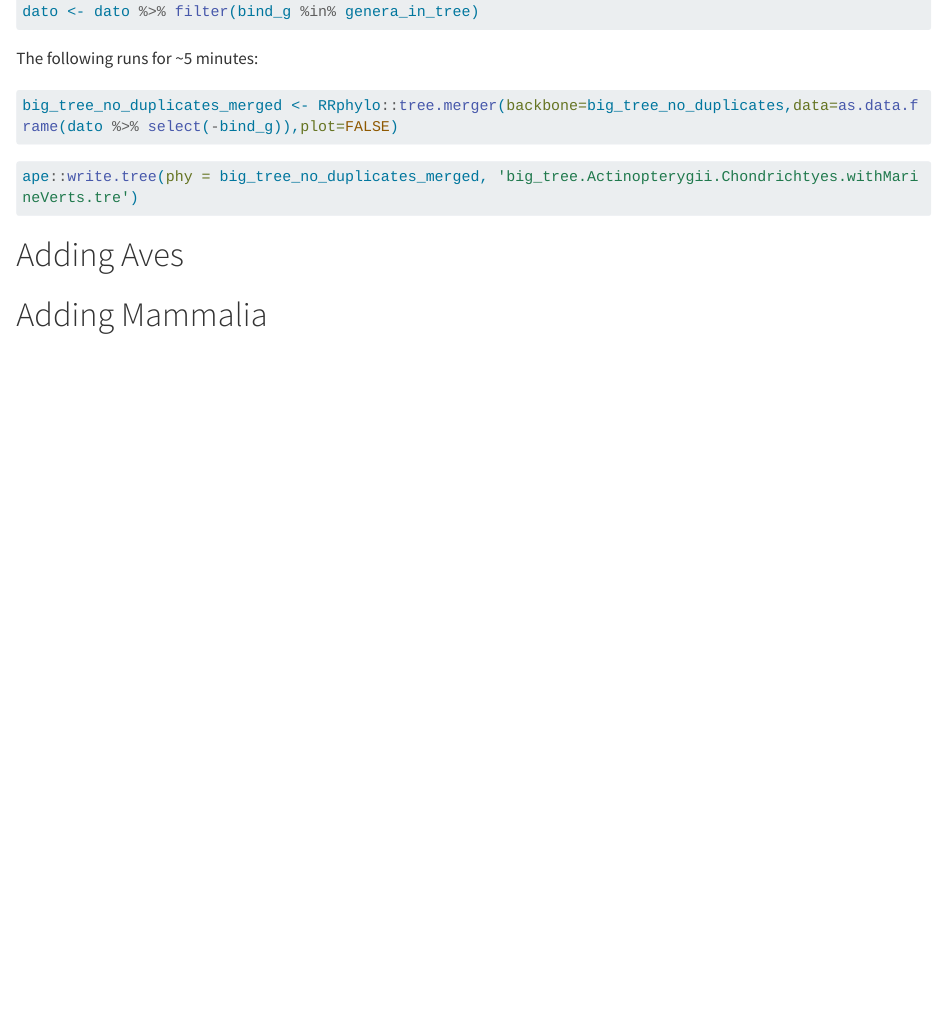
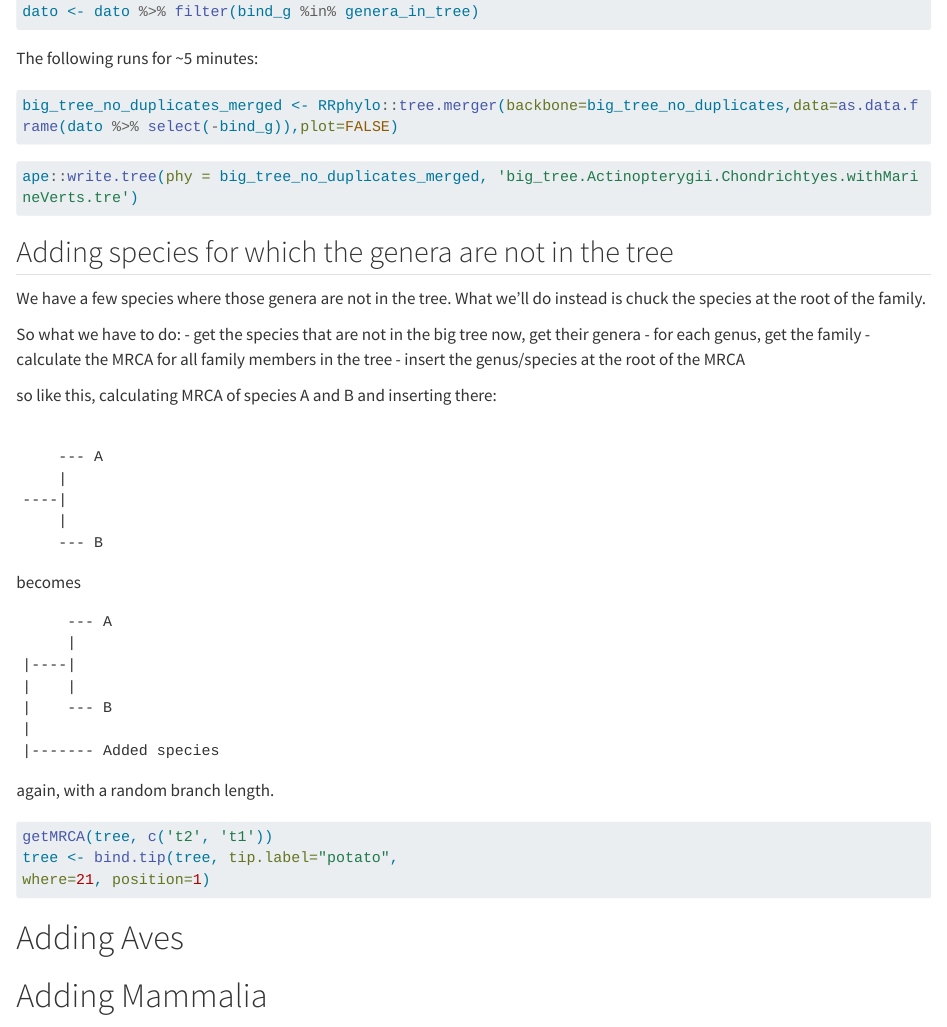
Before and after one commit to Minderoo-OceanOmics-Centre-UWA/OceanOmics-backbone, a Quarto document (mergeTrees.qmd): the page in a window 1100 px wide, from 1930 px down. Rendered offline with R 4.5, knitr and Pandoc in place of Quarto, with nearby package versions; the code chunks are not run, so their results and figures are left out; long lines of code are wrapped.

Commit message:
update README

````diff
--- a/mergeTrees.qmd
+++ b/mergeTrees.qmd
@@ -124,6 +124,52 @@ ape::write.tree(phy = big_tree_no_duplicates_merged, 'big_tree.Actinopterygii.Ch
 
 ```
 
+## Adding species for which the genera are not in the tree
+
+We have a few species where those genera are not in the tree. What we'll do instead
+is chuck the species at the root of the family.
+
+So what we have to do:
+- get the species that are not in the big tree now, get their genera
+- for each genus, get the family
+- calculate the MRCA for all family members in the tree
+- insert the genus/species at the root of the MRCA
+
+
+so like this, calculating MRCA of species A and B and inserting there:
+
+```
+
+    --- A
+    |
+----|
+    |
+    --- B
+
+```
+
+becomes
+
+```
+     --- A
+     |
+|----|
+|    |
+|    --- B
+|
+|------- Added species
+
+```
+
+again, with a random branch length.
+
+
+```{r}
+getMRCA(tree, c('t2', 't1'))
+tree <- bind.tip(tree, tip.label="potato",
+where=21, position=1)
+
+```
 
 # Adding Aves
 
````
Also changed, not shown: README.md, 1 other file.
